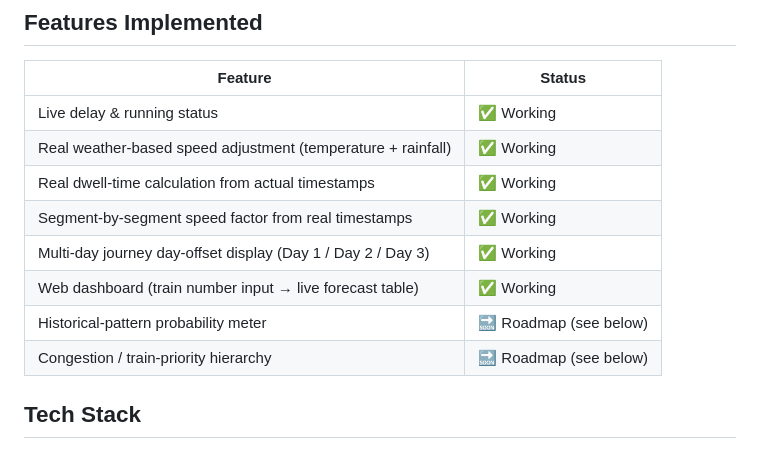
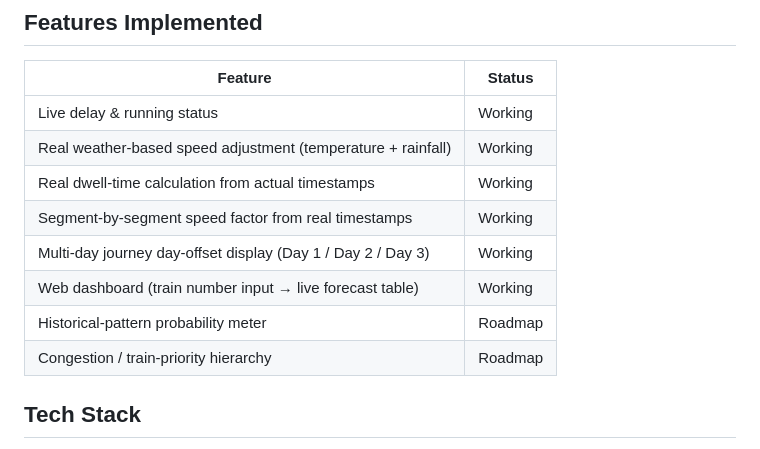
Before and after one commit to vector-11554/RailPulse-Prototype-SIH, a Markdown page: README.md, the part around the change. Drawn GitHub-style.

```diff
--- a/README.md
+++ b/README.md
@@ -47,14 +47,14 @@ station-by-station along the route, combining:
 
 | Feature | Status |
 |---|---|
-| Live delay & running status | ✅ Working |
-| Real weather-based speed adjustment (temperature + rainfall) | ✅ Working |
-| Real dwell-time calculation from actual timestamps | ✅ Working |
-| Segment-by-segment speed factor from real timestamps | ✅ Working |
-| Multi-day journey day-offset display (Day 1 / Day 2 / Day 3) | ✅ Working |
-| Web dashboard (train number input → live forecast table) | ✅ Working |
-| Historical-pattern probability meter | 🔜 Roadmap (see below) |
-| Congestion / train-priority hierarchy | 🔜 Roadmap (see below) |
+| Live delay & running status |  Working |
+| Real weather-based speed adjustment (temperature + rainfall) |  Working |
+| Real dwell-time calculation from actual timestamps |  Working |
+| Segment-by-segment speed factor from real timestamps |  Working |
+| Multi-day journey day-offset display (Day 1 / Day 2 / Day 3) | Working |
+| Web dashboard (train number input → live forecast table) |  Working |
+| Historical-pattern probability meter |  Roadmap  |
+| Congestion / train-priority hierarchy |  Roadmap  |
 
 ## Tech Stack
 
```
